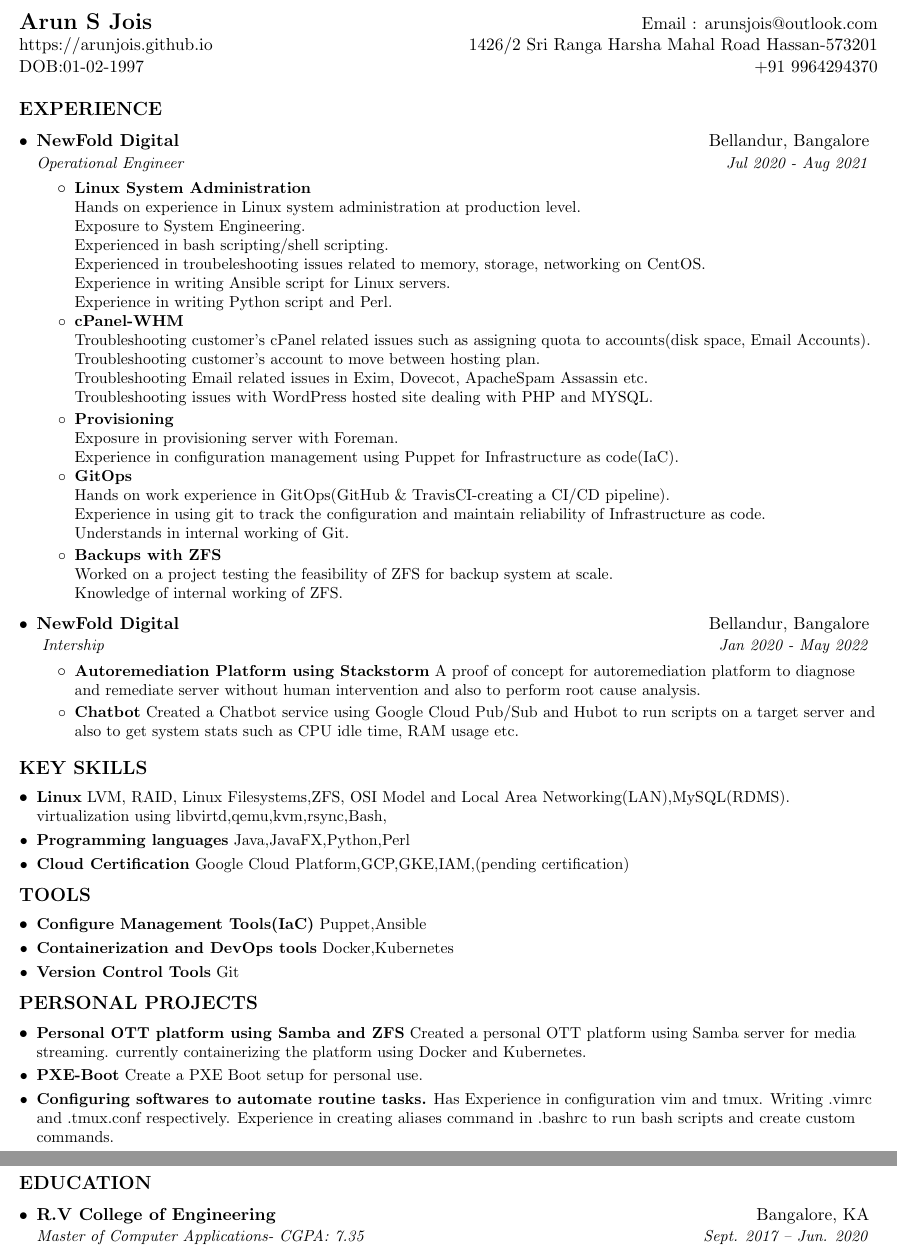
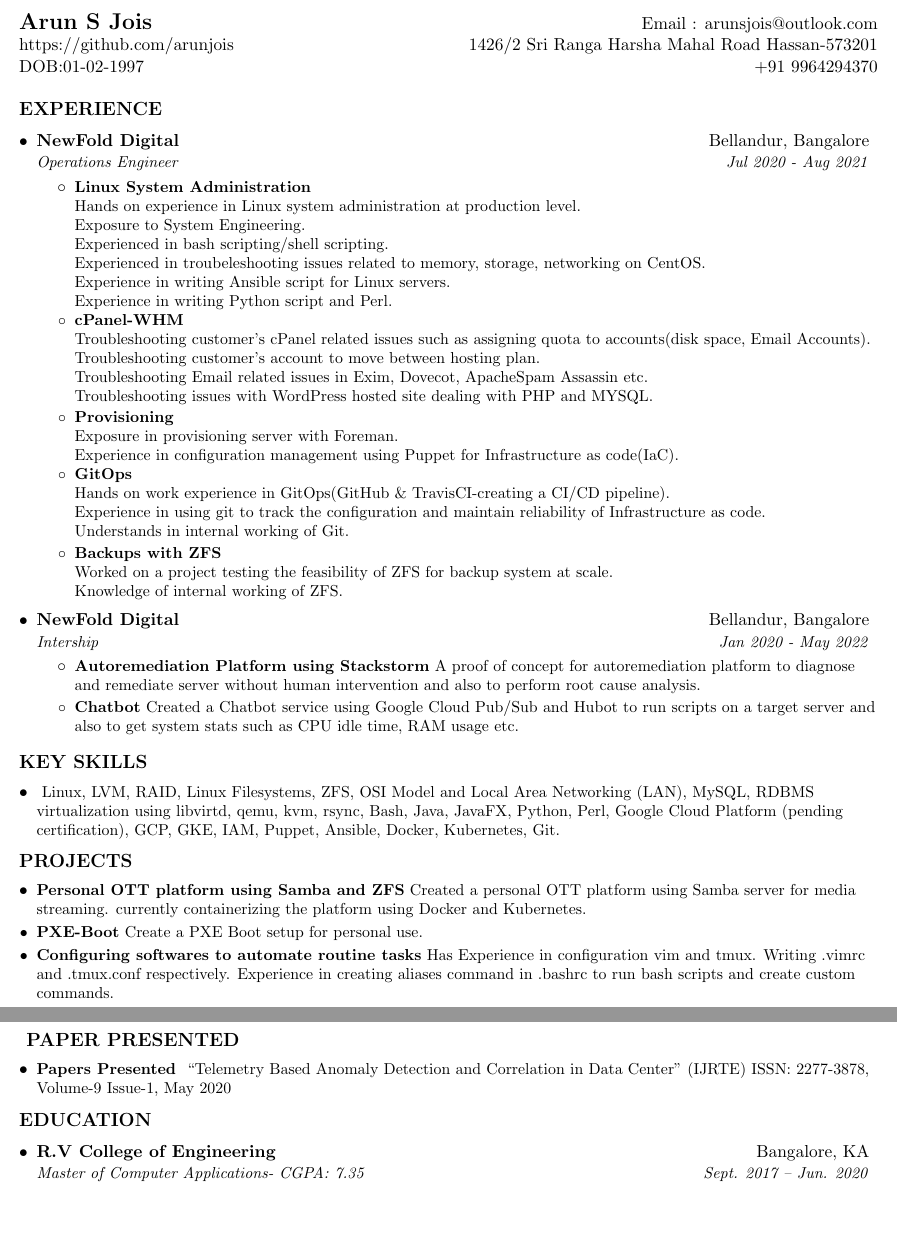
Before and after one commit to arunjois/Resume, a LaTeX document (res1.tex): two parts of pages 1 and 2 of 2, joined at a grey line, cut so that both start at the same text, the shorter picture padded with empty space. Compiled offline with pdfLaTeX.

Commit message:
End of Wed

```diff
--- a/res1.tex
+++ b/res1.tex
@@ -94,12 +94,12 @@
 	%----------HEADING-----------------
 	\begin{tabular*}{\textwidth}{l@{\extracolsep{\fill}}r}
 		\textbf{\href{http://sourabhbajaj.com/}{\Large Arun S Jois}} & Email : \href{mailto:arunsjois@outlook.com}{arunsjois@outlook.com}\\
-		\href{https://arunjois.github.io} {https://arunjois.github.io} &
+		\href{https://github.com/arunjois} {https://github.com/arunjois} &
 		\href{}{1426/2 Sri Ranga Harsha Mahal Road Hassan-573201}\\
 		\href{}{DOB:01-02-1997} & \href{}{+91 9964294370}
 	\end{tabular*}
 
-
+	%\section{\textbf{EXPERIENCE}}
 
 
 	%-----------EXPERIENCE-----------------
@@ -108,7 +108,7 @@
 
 	\resumeSubheading
 	{NewFold Digital}{Bellandur, Bangalore}
-	{Operational Engineer}{Jul 2020 - Aug 2021}
+	{Operations Engineer}{Jul 2020 - Aug 2021}
 	\resumeItemListStart
 	\resumeItem{Linux System Administration\\}
 	{Hands on experience in Linux system administration at production level.\\
@@ -160,36 +159,28 @@
 	%     \resumeItemListEnd
 	%    \resumeSubHeadingListEnd
 	%-------------------------------------------
-
-
 	\resumeSubHeadingListEnd
 	\section{\textbf{KEY SKILLS}}
 	\resumeSubHeadingListStart
-	\resumeSubItem{Linux}{LVM, RAID, Linux Filesystems,ZFS,
-		OSI Model and Local Area Networking(LAN),MySQL(RDMS).
-		virtualization using libvirtd,qemu,kvm,rsync,Bash,  }
-	\resumeSubItem{Programming languages}{Java,JavaFX,Python,Perl}
-	\resumeSubItem{Cloud Certification}{Google Cloud Platform,GCP,GKE,IAM,(pending
-	certification)}
-	\resumeSubHeadingListEnd
-	\section{\textbf{TOOLS}}
-	\resumeSubHeadingListStart
-	\resumeSubItem{Configure Management Tools(IaC)}{Puppet,Ansible}
-	\resumeSubItem{Containerization and DevOps tools}{Docker,Kubernetes}
-	\resumeSubItem{Version Control Tools}{Git}
+	\resumeSubItem{}{Linux, LVM, RAID, Linux Filesystems, ZFS,
+		OSI Model and Local Area Networking (LAN), MySQL, RDBMS
+		virtualization using libvirtd, qemu, kvm, rsync, Bash, Java, JavaFX, Python,
+		Perl, Google Cloud Platform (pending
+		certification), GCP, GKE, IAM, Puppet, Ansible, Docker, Kubernetes, Git.}
 	\resumeSubHeadingListEnd
 	%-----------PROJECTS-----------------
-	\section{\textbf{PERSONAL PROJECTS}}
+	\section{\textbf{PROJECTS}}
 	\resumeSubHeadingListStart
 	\resumeSubItem{Personal OTT platform using Samba and ZFS}{Created a personal OTT
 	platform using Samba server for media streaming. currently containerizing the
 	platform using Docker and Kubernetes. }
 	\resumeSubItem{PXE-Boot}{Create a PXE Boot setup for personal use.}
-	\resumeSubItem{Configuring softwares to automate routine tasks.}{Has Experience in
+	\resumeSubItem{Configuring softwares to automate routine tasks}{Has Experience in
 	configuration vim and tmux. Writing .vimrc and .tmux.conf respectively. Experience in
 	creating aliases command in .bashrc to run bash scripts and create custom commands.}
 	\resumeSubItem{Assembling Computer}{Has experience in bulding CPU from scratch.
 	Exceptional understanding of computer hardware.}
+
 	\resumeSubItem{Web based LaTeX solution}
 	{A web based Latex document generator written in LAMP, where the user can generate
 	a \LaTeX  document without writing a line of latex code. }
@@ -201,6 +192,12 @@
 		college activities. Written in LAMP \href{https://github.com/arunjois/test}
 		{https://github.com/arunjois/test}}
 	\resumeSubHeadingListEnd
+	\section{\textbf{ PAPER PRESENTED}}
+	\resumeSubHeadingListStart
+	\resumeSubItem{Papers Presented} {
+		\href{https://www.ijrte.org/wp-content/uploads/papers/v9i1/A2725059120.pdf}{``Telemetry Based Anomaly Detection and Correlation in Data Center"  (IJRTE) ISSN: 2277-3878,
+			Volume-9 Issue-1, May 2020}}
+	\resumeSubHeadingListEnd
 	%-----------EDUCATION-----------------
 	\section{\textbf{EDUCATION}}
 	\resumeSubHeadingListStart
```
Also changed, not shown: res1.pdf, res1.tex (5 more changed lines).
